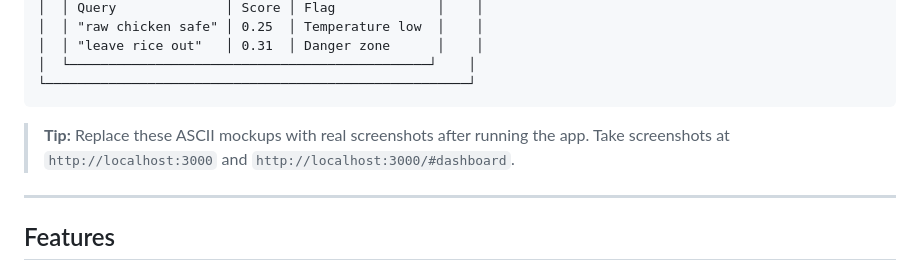
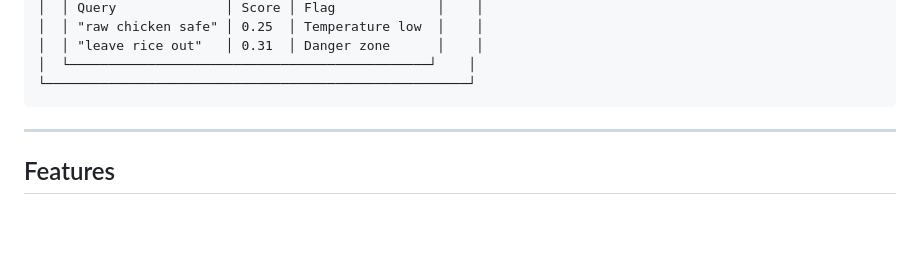
Before and after one commit to HemantBK/AI-Chief, a Markdown page: README.md, the part around the change. GitHub-like rendering; folded sections open; blank space fills up the shorter version.

````diff
--- a/README.md
+++ b/README.md
@@ -84,8 +84,6 @@ Real-time observability into safety scores, query categories, and flagged respon
 ```
 
 </details>
-
-> **Tip:** Replace these ASCII mockups with real screenshots after running the app. Take screenshots at `http://localhost:3000` and `http://localhost:3000/#dashboard`.
 
 ---
 
````
